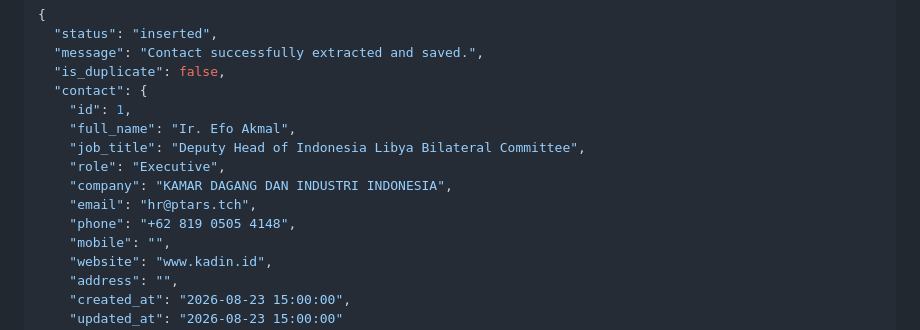
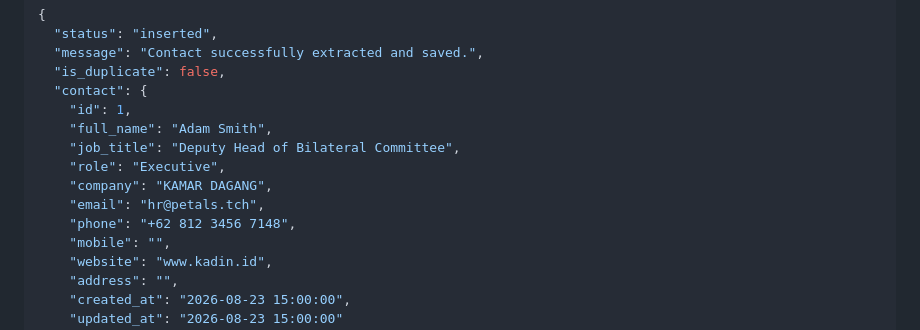
Before and after one commit to mSatashi/networking-app-aston88, a Markdown page: README.md, the part around the change. Drawn GitHub-style.

```diff
--- a/README.md
+++ b/README.md
@@ -160,12 +160,12 @@ curl -X POST "http://localhost:8000/api/contacts/extract-url" \
   "is_duplicate": false,
   "contact": {
     "id": 1,
-    "full_name": "Ir. Efo Akmal",
-    "job_title": "Deputy Head of Indonesia Libya Bilateral Committee",
+    "full_name": "Adam Smith",
+    "job_title": "Deputy Head of Bilateral Committee",
     "role": "Executive",
-    "company": "KAMAR DAGANG DAN INDUSTRI INDONESIA",
-    "email": "hr@ptars.tch",
-    "phone": "+62 819 0505 4148",
+    "company": "KAMAR DAGANG",
+    "email": "hr@petals.tch",
+    "phone": "+62 812 3456 7148",
     "mobile": "",
     "website": "www.kadin.id",
     "address": "",
```
